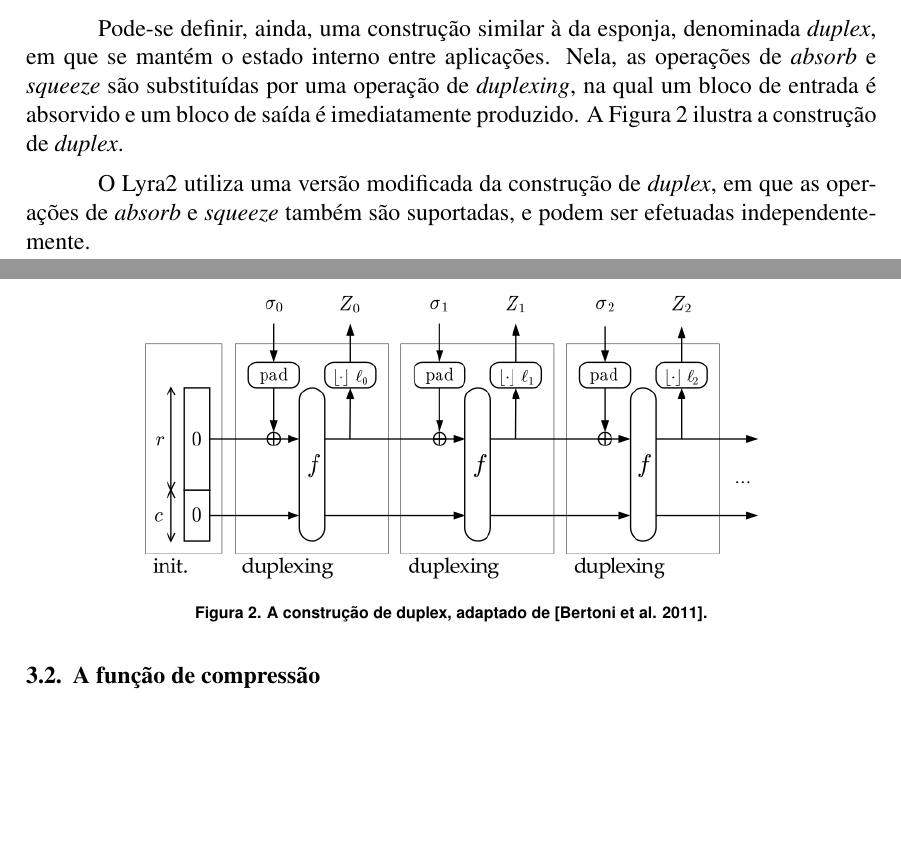
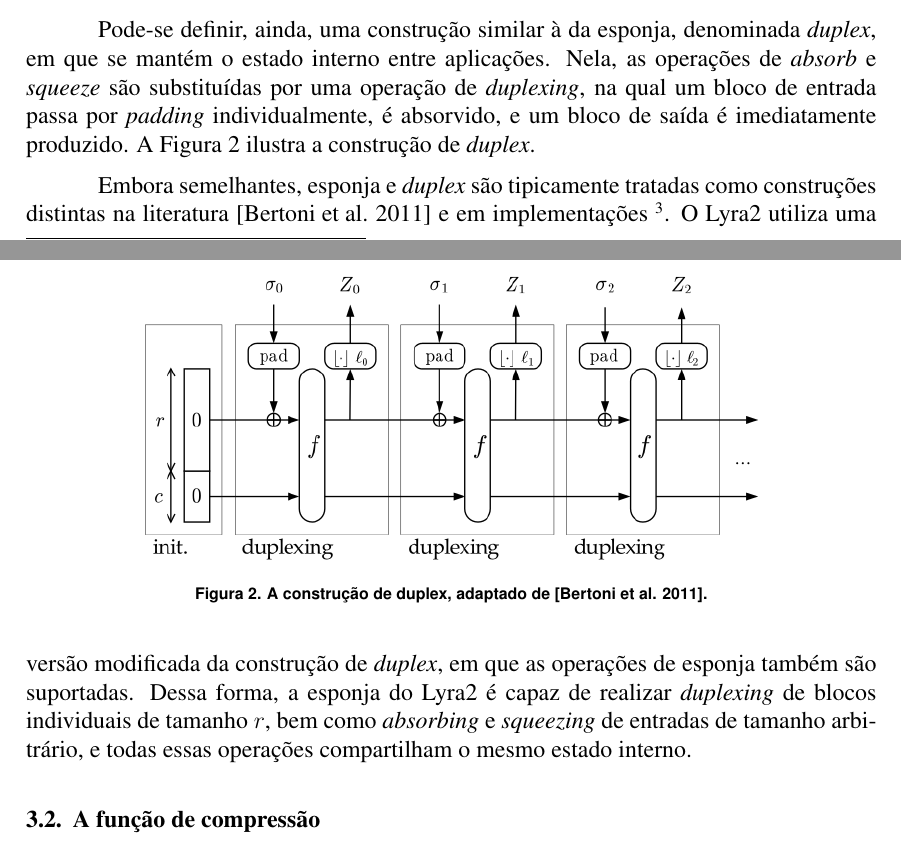
Before and after one commit to eggpi/lyra2, a LaTeX paper (sbseg/lyra2.tex): two parts of pages 3 and 4 of 12, joined at a grey line, cut so that both start at the same text, the shorter picture padded with empty space. The pictures show the PDF file sbseg/lyra2.pdf that the author committed with the source.

Commit message:
Clarify how Lyra2's sponge/duplex is special.
Fixes #6.

```diff
--- a/sbseg/lyra2.tex
+++ b/sbseg/lyra2.tex
@@ -169,11 +169,11 @@ duas partes com tamanhos $r$ (taxa) e $c$ (capacidade)
 \end{figure}
 
 Pode-se definir, ainda, uma construção similar à da esponja, denominada
-\emph{duplex}, em que se mantém o estado interno entre aplicações. Nela,
-as operações de \emph{absorb} e \emph{squeeze} são substituídas por uma
-operação de \emph{duplexing}, na qual um bloco de entrada é absorvido e
-um bloco de saída é imediatamente produzido. A Figura \ref{img-duplex}
-ilustra a construção de \emph{duplex}.
+\emph{duplex}, em que se mantém o estado interno entre aplicações. Nela, as
+operações de \emph{absorb} e \emph{squeeze} são substituídas por uma operação
+de \emph{duplexing}, na qual um bloco de entrada passa por \emph{padding}
+individualmente, é absorvido, e um bloco de saída é imediatamente produzido. A
+Figura \ref{img-duplex} ilustra a construção de \emph{duplex}.
 
 \begin{figure}[htbp]
 \centering
@@ -181,6 +181,5 @@ ilustra a construção de \emph{duplex}.
 \caption{A construção de duplex, adaptado de~\cite{sponge}.\label{img-duplex}}
 \end{figure}
 
-O Lyra2 utiliza uma versão modificada da construção de \emph{duplex}, em
-que as operações de \emph{absorb} e \emph{squeeze} também são
-suportadas, e podem ser efetuadas independentemente.
+Embora semelhantes, esponja e \emph{duplex} são tipicamente tratadas como
+construções distintas na literatura \cite{sponge} e em implementações
@@ -187,3 +189,7 @@ suportadas, e podem ser efetuadas independentemente.
+também são suportadas. Dessa forma, a esponja do Lyra2 é capaz de realizar
+\emph{duplexing} de blocos individuais de tamanho $r$, bem como
+\emph{absorbing} e \emph{squeezing} de entradas de tamanho arbitrário, e todas
+essas operações compartilham o mesmo estado interno.
 
 \subsection{A função de compressão}\label{sec-compression-fn}
 
```
Also changed, not shown: sbseg/lyra2.pdf, sbseg/lyra2.tex (3 more changed lines).
